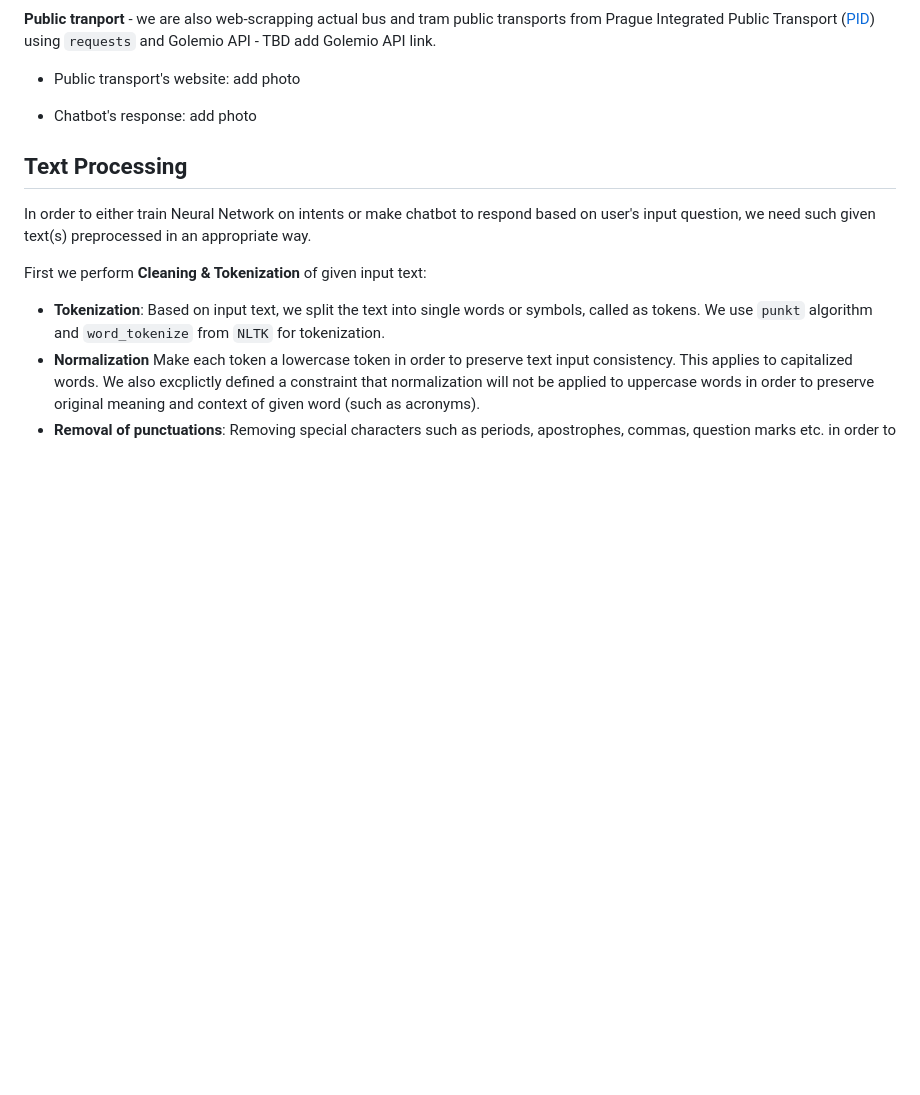
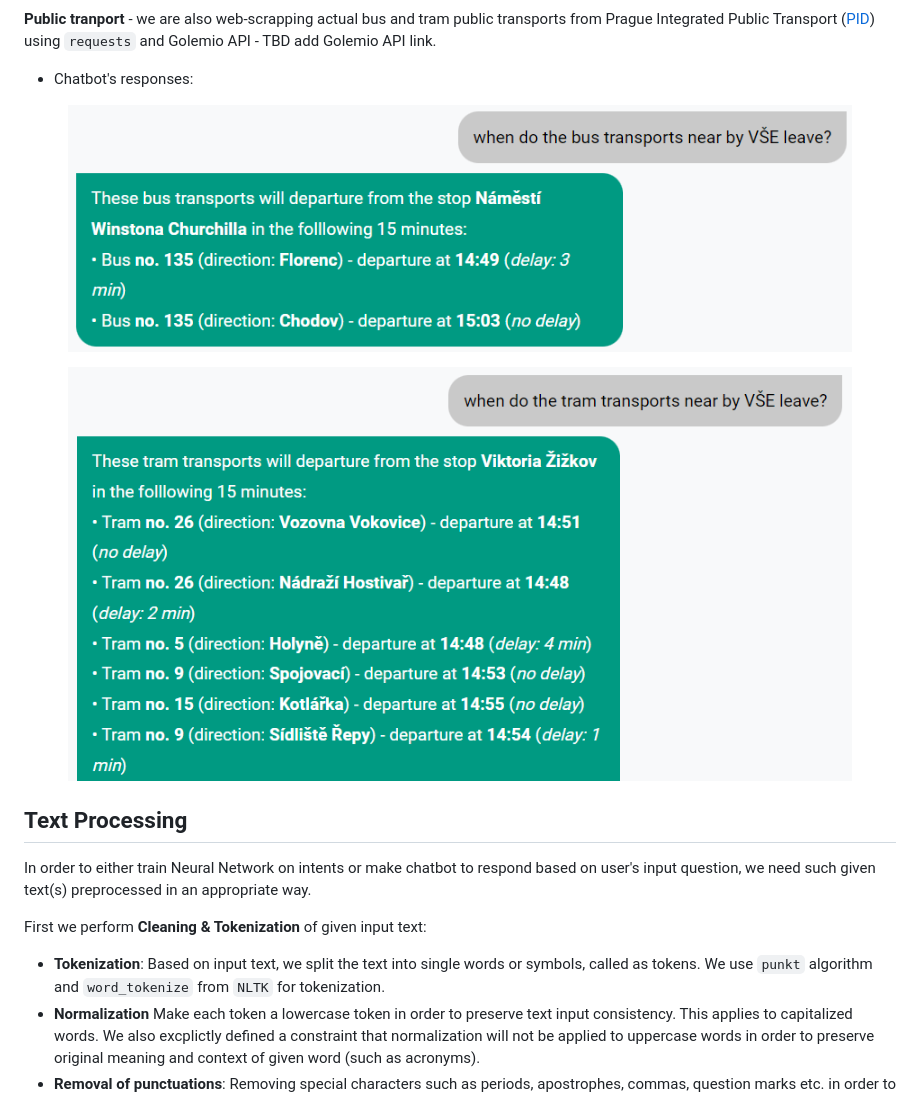
Before and after one commit to petr-ngn/FIS_Chatbot, a Markdown page: README.md, the part around the change. GitHub-like rendering; pictures changed too: imgs_readme/bus_transports.png (added), imgs_readme/tram_transports.png (added); blank space fills up the shorter version.

```diff
--- a/README.md
+++ b/README.md
@@ -48,9 +48,20 @@ Regarding the last two intents (canteen and public tranport), such intents are i
 
 <b>Public tranport</b> - we are also web-scrapping actual bus and tram public transports from Prague Integrated Public Transport ([PID](https://pid.cz/en/departures/)) using `requests` and Golemio API - TBD add Golemio API link.
 
-   - Public transport's website: add photo
+   - Chatbot's responses:
 
-   - Chatbot's response: add photo
+<p align="center">
+   <img src="./imgs_readme/bus_transports.png" width="90%">
+</p>
+
+<p align="center">
+   <img src="./imgs_readme/tram_transports.png" width="90%">
+</p>
+
+
+
+
+
 
 ## **Text Processing**
 
```
Also changed, not shown: 1 other file.
